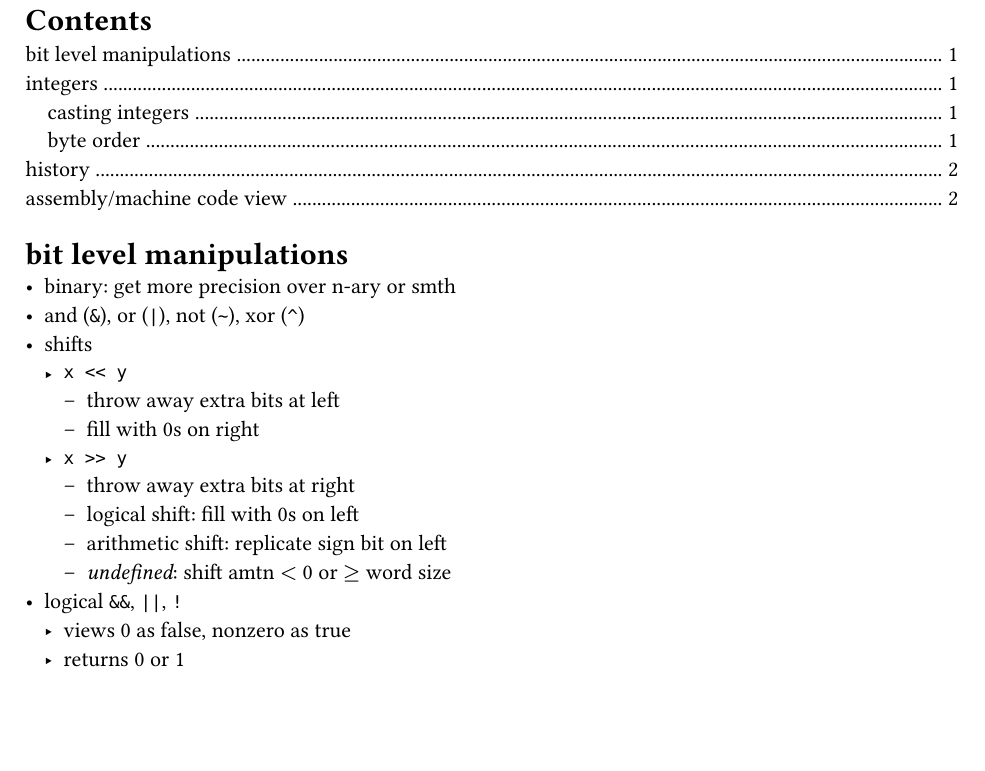
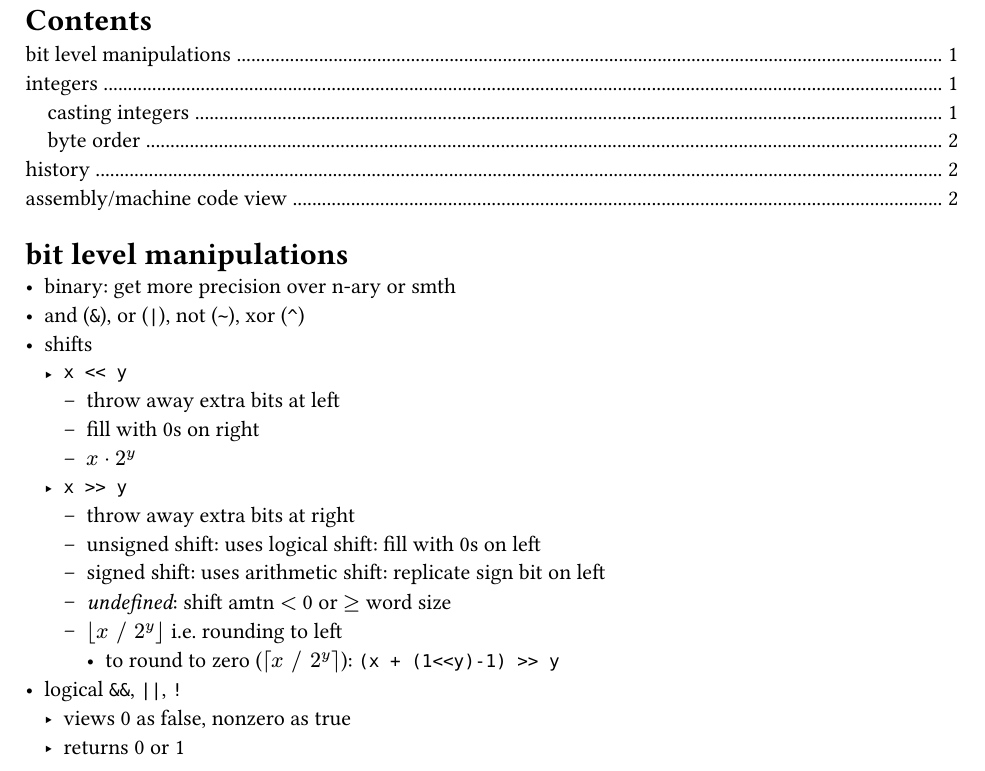
Before and after one commit to saffronner/systems-notes, a Typst document (notes.typ): part of page 1 of 4, cut so that both start at the same text, the shorter picture padded with empty space. The pictures show the PDF file notes.pdf that the author committed with the source.

Commit message:
update??

```diff
--- a/notes.typ
+++ b/notes.typ
@@ -12,11 +12,14 @@
   - `x << y`
     - throw away extra bits at left
     - fill with 0s on right
+    - $x dot 2^y$
   - `x >> y`
     - throw away extra bits at right
-    - logical shift: fill with 0s on left
-    - arithmetic shift: replicate sign bit on left
+    - unsigned shift: uses logical shift: fill with 0s on left
+    - signed shift: uses arithmetic shift: replicate sign bit on left
     - _undefined_: shift amtn $<$ 0 or $>=$ word size
+    - $floor(x " " \/ " " 2^y)$ i.e. rounding to left
+      - to round to zero ($ceil(x " " \/ " " 2^y)$): `(x + (1<<y)-1) >> y`
 - logical `&&`, `||`, `!`
   - views 0 as false, nonzero as true
   - returns 0 or 1
```
Also changed, not shown: notes.pdf.
